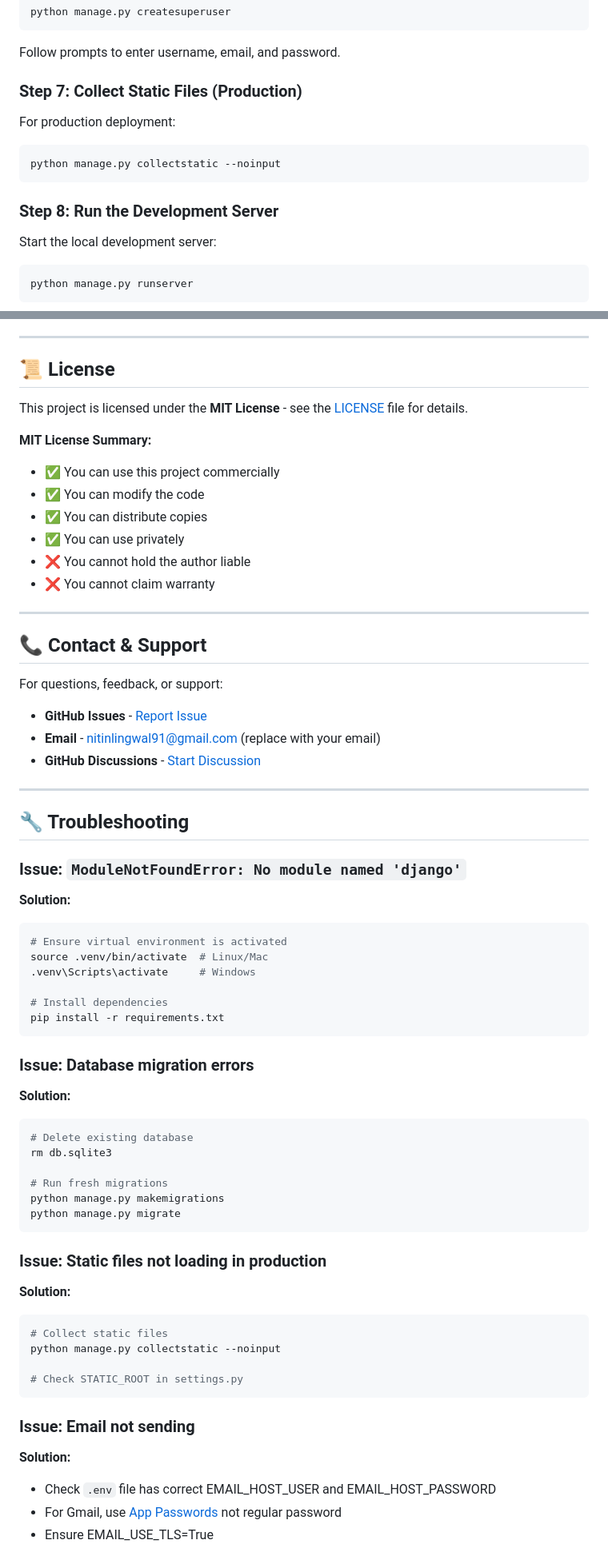
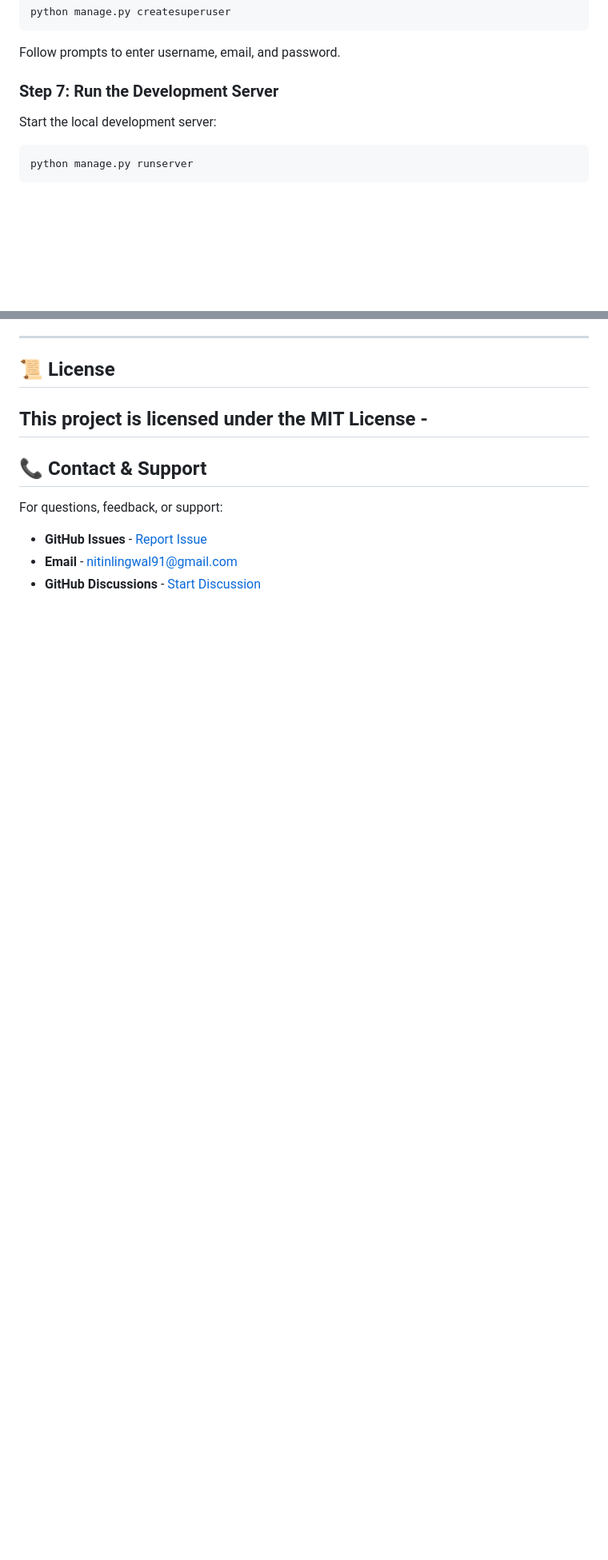
Before and after one commit to nitinlingwal91/SplitEase, a Markdown page: README.md, 2 parts joined by grey strips. Shown: that part at 80% size. GitHub-like rendering; blank space fills up the shorter version.

````diff
--- a/README.md
+++ b/README.md
@@ -158,15 +158,7 @@ python manage.py createsuperuser
 
 Follow prompts to enter username, email, and password.
 
-### Step 7: Collect Static Files (Production)
-
-For production deployment:
-
-```bash
-python manage.py collectstatic --noinput
-```
-
-### Step 8: Run the Development Server
+### Step 7: Run the Development Server
 
 Start the local development server:
 
@@ -355,16 +270,7 @@ Contributions are always welcome! Here's how you can help:
 
 ## 📜 License
 
-This project is licensed under the **MIT License** - see the [LICENSE](LICENSE) file for details.
-
-**MIT License Summary:**
-- ✅ You can use this project commercially
-- ✅ You can modify the code
-- ✅ You can distribute copies
-- ✅ You can use privately
-- ❌ You cannot hold the author liable
-- ❌ You cannot claim warranty
-
+This project is licensed under the **MIT License** -
 ---
 
 ## 📞 Contact & Support
@@ -372,51 +278,5 @@ This project is licensed under the **MIT License** - see the [LICENSE](LICENSE)
 For questions, feedback, or support:
 
 - **GitHub Issues** - [Report Issue](https://github.com/nitinlingwal91/SplitEase/issues)
-- **Email** - nitinlingwal91@gmail.com (replace with your email)
+- **Email** - nitinlingwal91@gmail.com
 - **GitHub Discussions** - [Start Discussion](https://github.com/nitinlingwal91/SplitEase/discussions)
-
----
-
-## 🔧 Troubleshooting
-
-### Issue: `ModuleNotFoundError: No module named 'django'`
-
-**Solution:**
-```bash
-# Ensure virtual environment is activated
-source .venv/bin/activate  # Linux/Mac
-.venv\Scripts\activate     # Windows
-
-# Install dependencies
-pip install -r requirements.txt
-```
-
-### Issue: Database migration errors
-
-**Solution:**
-```bash
-# Delete existing database
-rm db.sqlite3
-
-# Run fresh migrations
-python manage.py makemigrations
-python manage.py migrate
-```
-
-### Issue: Static files not loading in production
-
-**Solution:**
-```bash
-# Collect static files
-python manage.py collectstatic --noinput
-
-# Check STATIC_ROOT in settings.py
-```
-
-### Issue: Email not sending
-
-**Solution:**
-- Check `.env` file has correct EMAIL_HOST_USER and EMAIL_HOST_PASSWORD
-- For Gmail, use [App Passwords](https://myaccount.google.com/apppasswords) not regular password
-- Ensure EMAIL_USE_TLS=True
-
````
Also changed, not shown: other parts of README.md (+0 -103 lines).
